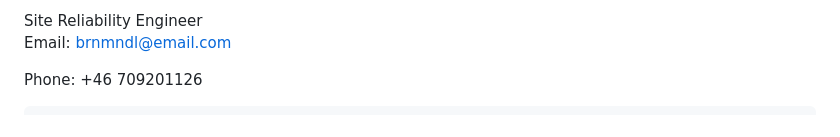
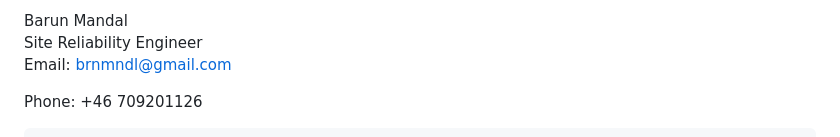
Before and after one commit to brnmndl/brnmndl.github.io, a Markdown page: index.md, the part around the change. Rendered like a GitHub page.

Commit message:
Change name and email in index.md
Updated name and email contact information.

```diff
--- a/index.md
+++ b/index.md
@@ -85,11 +85,11 @@
   <main class="page">
     <header>
       <div>
-        <div class="name"></div>
-        <div class="name">Site Reliability Engineer</div>
+        <div class="name">Barun Mandal</div>
+        <div class="title">Site Reliability Engineer</div>
       </div>
       <div class="contact">
-        <p>Email: <a href="mailto:brnmndl@email.com">brnmndl@email.com</a></p>
+        <p>Email: <a href="mailto:brnmndl@gmail.com">brnmndl@gmail.com</a></p>
         <p>Phone: +46 709201126</p>
       </div>
     </header>
```
